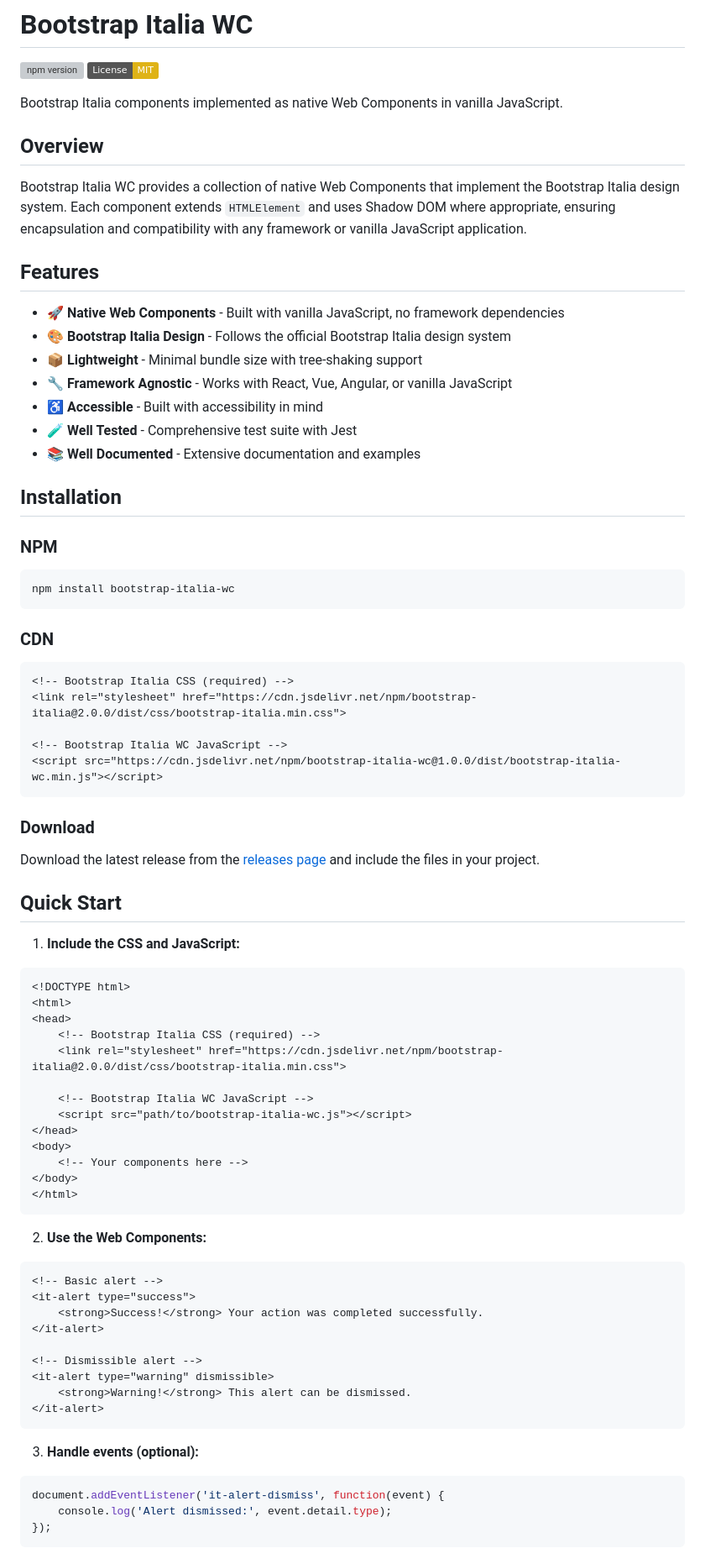
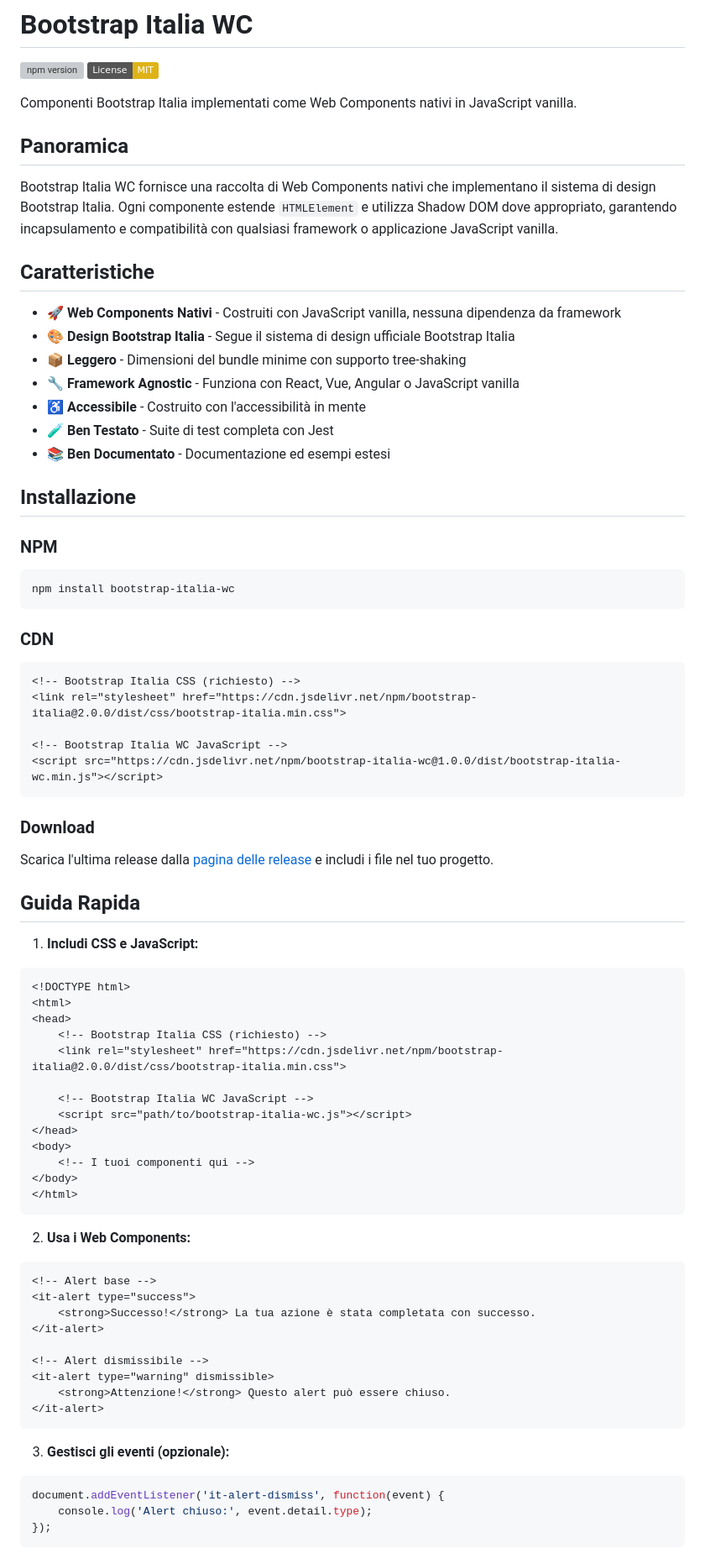
Before and after one commit to blacksoulgem95/bootstrap-italia-wc, a Markdown page: README.md, the part around one of its changes. Shown at 84% size. Drawn GitHub-style; badges without logos; grey boxes are pictures that could not be loaded.

````diff
--- a/README.md
+++ b/README.md
@@ -3,23 +3,23 @@
 [![npm version](https://badge.fury.io/js/bootstrap-italia-wc.svg)](https://badge.fury.io/js/bootstrap-italia-wc)
 [![License: MIT](https://img.shields.io/badge/License-MIT-yellow.svg)](https://opensource.org/licenses/MIT)
 
-Bootstrap Italia components implemented as native Web Components in vanilla JavaScript.
+Componenti Bootstrap Italia implementati come Web Components nativi in JavaScript vanilla.
 
-## Overview
+## Panoramica
 
-Bootstrap Italia WC provides a collection of native Web Components that implement the Bootstrap Italia design system. Each component extends `HTMLElement` and uses Shadow DOM where appropriate, ensuring encapsulation and compatibility with any framework or vanilla JavaScript application.
+Bootstrap Italia WC fornisce una raccolta di Web Components nativi che implementano il sistema di design Bootstrap Italia. Ogni componente estende `HTMLElement` e utilizza Shadow DOM dove appropriato, garantendo incapsulamento e compatibilità con qualsiasi framework o applicazione JavaScript vanilla.
 
-## Features
+## Caratteristiche
 
-- 🚀 **Native Web Components** - Built with vanilla JavaScript, no framework dependencies
-- 🎨 **Bootstrap Italia Design** - Follows the official Bootstrap Italia design system
-- 📦 **Lightweight** - Minimal bundle size with tree-shaking support
-- 🔧 **Framework Agnostic** - Works with React, Vue, Angular, or vanilla JavaScript
-- ♿ **Accessible** - Built with accessibility in mind
-- 🧪 **Well Tested** - Comprehensive test suite with Jest
-- 📚 **Well Documented** - Extensive documentation and examples
+- 🚀 **Web Components Nativi** - Costruiti con JavaScript vanilla, nessuna dipendenza da framework
+- 🎨 **Design Bootstrap Italia** - Segue il sistema di design ufficiale Bootstrap Italia
+- 📦 **Leggero** - Dimensioni del bundle minime con supporto tree-shaking
+- 🔧 **Framework Agnostic** - Funziona con React, Vue, Angular o JavaScript vanilla
+- ♿ **Accessibile** - Costruito con l'accessibilità in mente
+- 🧪 **Ben Testato** - Suite di test completa con Jest
+- 📚 **Ben Documentato** - Documentazione ed esempi estesi
 
-## Installation
+## Installazione
 
 ### NPM
 
@@ -30,7 +30,7 @@ npm install bootstrap-italia-wc
 ### CDN
 
 ```html
-<!-- Bootstrap Italia CSS (required) -->
+<!-- Bootstrap Italia CSS (richiesto) -->
 <link rel="stylesheet" href="https://cdn.jsdelivr.net/npm/bootstrap-italia@2.0.0/dist/css/bootstrap-italia.min.css">
 
 <!-- Bootstrap Italia WC JavaScript -->
@@ -39,47 +39,47 @@ npm install bootstrap-italia-wc
 
 ### Download
 
-Download the latest release from the [releases page](https://github.com/your-org/bootstrap-italia-wc/releases) and include the files in your project.
+Scarica l'ultima release dalla [pagina delle release](https://github.com/your-org/bootstrap-italia-wc/releases) e includi i file nel tuo progetto.
 
-## Quick Start
+## Guida Rapida
 
-1. **Include the CSS and JavaScript:**
+1. **Includi CSS e JavaScript:**
 
 ```html
 <!DOCTYPE html>
 <html>
 <head>
-    <!-- Bootstrap Italia CSS (required) -->
+    <!-- Bootstrap Italia CSS (richiesto) -->
     <link rel="stylesheet" href="https://cdn.jsdelivr.net/npm/bootstrap-italia@2.0.0/dist/css/bootstrap-italia.min.css">
 
     <!-- Bootstrap Italia WC JavaScript -->
     <script src="path/to/bootstrap-italia-wc.js"></script>
 </head>
 <body>
-    <!-- Your components here -->
+    <!-- I tuoi componenti qui -->
 </body>
 </html>
 ```
 
-2. **Use the Web Components:**
+2. **Usa i Web Components:**
 
 ```html
-<!-- Basic alert -->
+<!-- Alert base -->
 <it-alert type="success">
-    <strong>Success!</strong> Your action was completed successfully.
+    <strong>Successo!</strong> La tua azione è stata completata con successo.
 </it-alert>
 
-<!-- Dismissible alert -->
+<!-- Alert dismissibile -->
 <it-alert type="warning" dismissible>
-    <strong>Warning!</strong> This alert can be dismissed.
+    <strong>Attenzione!</strong> Questo alert può essere chiuso.
 </it-alert>
 ```
 
-3. **Handle events (optional):**
+3. **Gestisci gli eventi (opzionale):**
 
 ```javascript
 document.addEventListener('it-alert-dismiss', function(event) {
-    console.log('Alert dismissed:', event.detail.type);
+    console.log('Alert chiuso:', event.detail.type);
 });
 ```
 
````
Also changed, not shown: other parts of README.md (+92 -92 lines), AGENT.md (+22 -2 lines).
